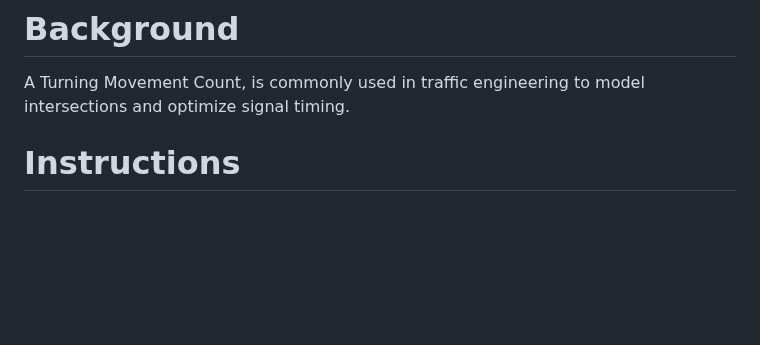
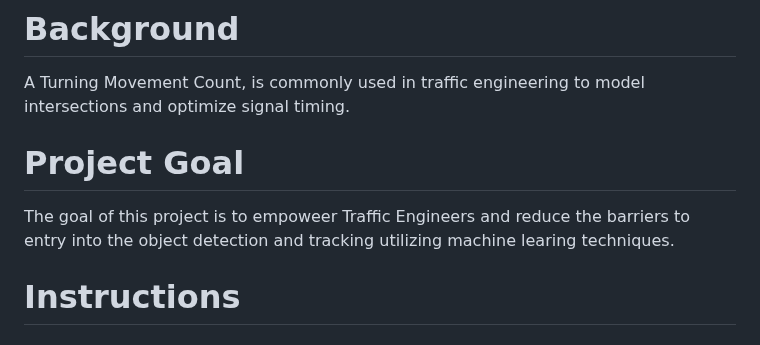
Before and after one commit to joshkuminski/OpenVision, a Markdown page: README.md, the part around the change. GitHub-like rendering; blank space fills up the shorter version.

```diff
--- a/README.md
+++ b/README.md
@@ -35,6 +35,9 @@ in speed compared to CPU-only processing.
 
 # Background
 A Turning Movement Count, is commonly used in traffic engineering to model intersections and optimize signal timing.
+
+# Project Goal
+The goal of this project is to empoweer Traffic Engineers and reduce the barriers to entry into the object detection and tracking utilizing machine learing techniques.
 
 # Instructions
 ## Prerequisites for GPU
```
